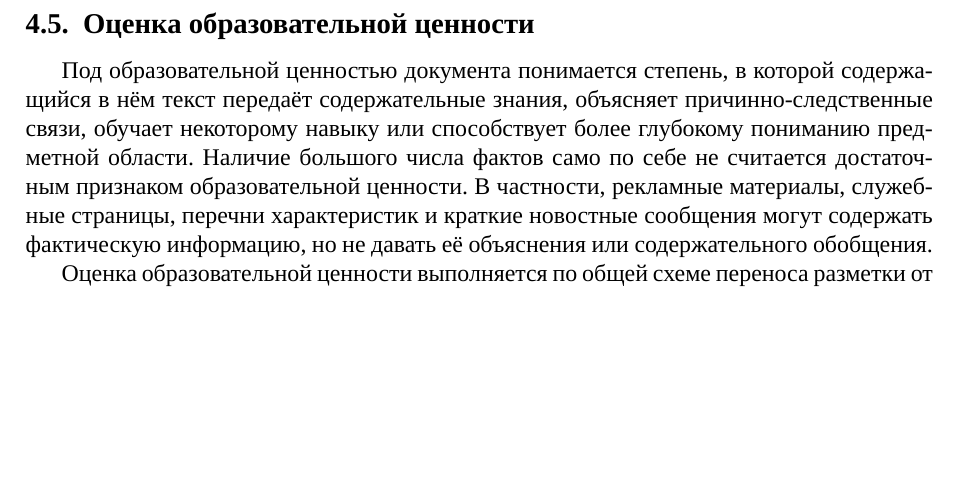
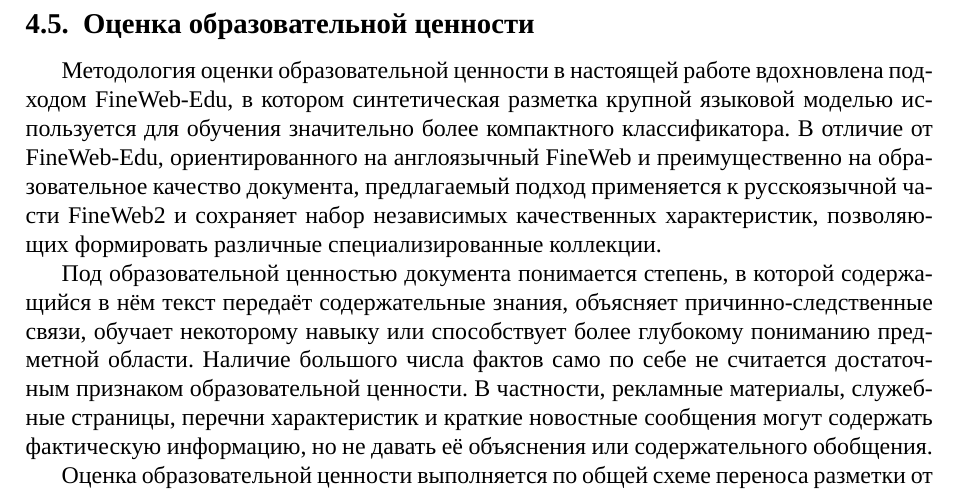
Before and after one commit to Nejimaki-Tori/Fineweb-article, a LaTeX paper (main.tex): part of page 7 of 12, cut so that both start at the same text, the shorter picture padded with empty space. Compiled offline with XeLaTeX; a missing font is replaced by an installed copy or a similar font.

Commit message:
added comparison to fineweb-edy

```diff
--- a/main.tex
+++ b/main.tex
@@ -359,6 +359,12 @@ $s_{\Omega}(x)$ - косинусное сходство между тексто
 
 \subsection{Оценка образовательной ценности}
 
+Методология оценки образовательной ценности в настоящей работе вдохновлена подходом FineWeb-Edu,
+в котором синтетическая разметка крупной языковой моделью используется для обучения значительно более компактного классификатора.
+В отличие от FineWeb-Edu, ориентированного на англоязычный FineWeb и преимущественно на образовательное качество документа,
+предлагаемый подход применяется к русскоязычной части FineWeb2 и сохраняет набор
+независимых качественных характеристик, позволяющих формировать различные специализированные коллекции.
+
 Под образовательной ценностью документа понимается степень,
 в которой содержащийся в нём текст передаёт содержательные знания,
 объясняет причинно-следственные связи, обучает некоторому навыку или способствует
```
Also changed, not shown: main.pdf, 3 other files.
